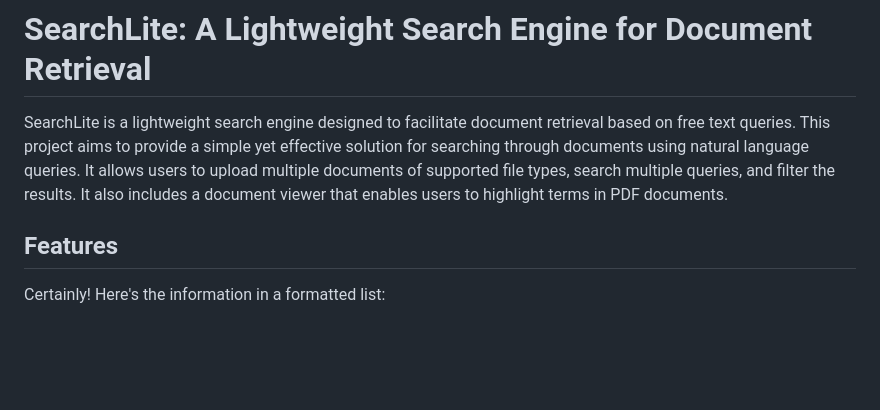
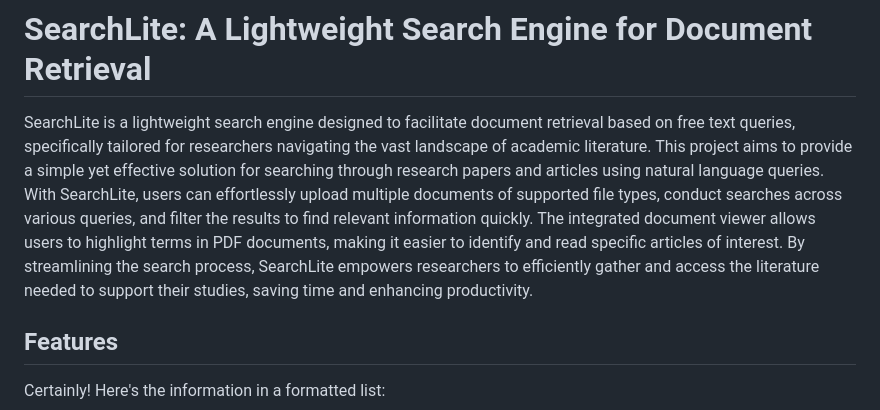
Before and after one commit to michaeltwo/searchLite, a Markdown page: README.md, the part around the change. GitHub-like rendering; blank space fills up the shorter version.

```diff
--- a/README.md
+++ b/README.md
@@ -2,7 +2,8 @@
 
 # SearchLite: A Lightweight Search Engine for Document Retrieval
 
-SearchLite is a lightweight search engine designed to facilitate document retrieval based on free text queries. This project aims to provide a simple yet effective solution for searching through documents using natural language queries. It allows users to upload multiple documents of supported file types, search multiple queries, and filter the results. It also includes a document viewer that enables users to highlight terms in PDF documents.
+SearchLite is a lightweight search engine designed to facilitate document retrieval based on free text queries, specifically tailored for researchers navigating the vast landscape of academic literature. This project aims to provide a simple yet effective solution for searching through research papers and articles using natural language queries.
+With SearchLite, users can effortlessly upload multiple documents of supported file types, conduct searches across various queries, and filter the results to find relevant information quickly. The integrated document viewer allows users to highlight terms in PDF documents, making it easier to identify and read specific articles of interest. By streamlining the search process, SearchLite empowers researchers to efficiently gather and access the literature needed to support their studies, saving time and enhancing productivity.
 
 ## Features
 
```
